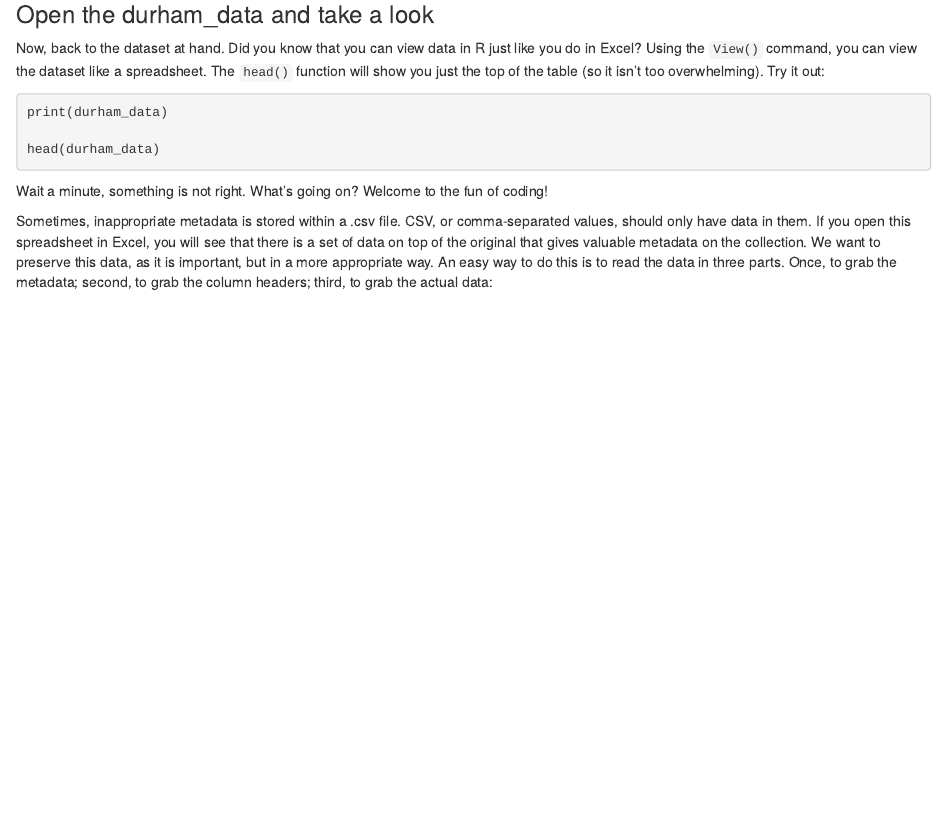
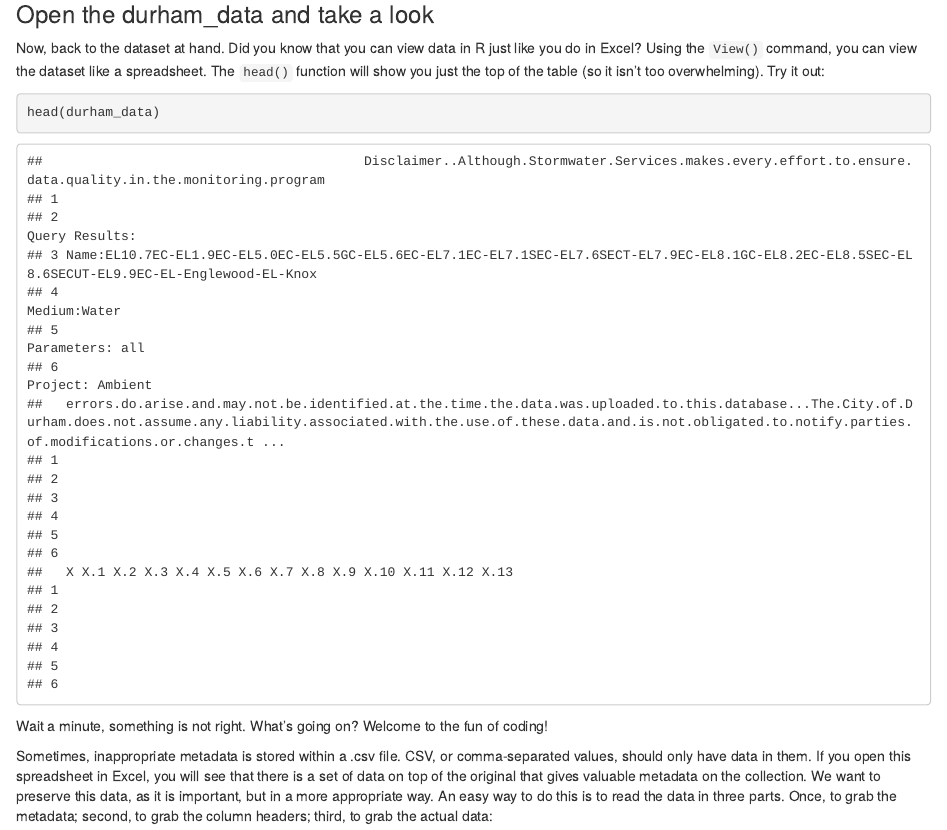
Before and after one commit to margaret-swift/ellerbe-creek, an R Markdown document (02_scripts/tutorial.Rmd): the page in a window 1100 px wide, from 1360 px down. Rendered offline with R 4.5, knitr and Pandoc, with nearby package versions; drawn as R Markdown's standard HTML page in place of the format the file asks for; some code elsewhere in the file could not run offline.

Commit message:
maggie edits morning

````diff
--- a/02_scripts/tutorial.Rmd
+++ b/02_scripts/tutorial.Rmd
@@ -68,9 +68,7 @@ R is open source. That means it is free and will likely always be! That means an
 
 Now, back to the dataset at hand. Did you know that you can view data in R just like you do in Excel? Using the `View()` command, you can view the dataset like a spreadsheet. The `head()` function will show you just the top of the table (so it isn't too overwhelming). Try it out:
 
-```{r view durham_data, eval=FALSE}
-
-print(durham_data)
+```{r view durham_data}
 
 head(durham_data)
 
````
Also changed, not shown: 02_scripts/tutorial.html, 1 other file.
